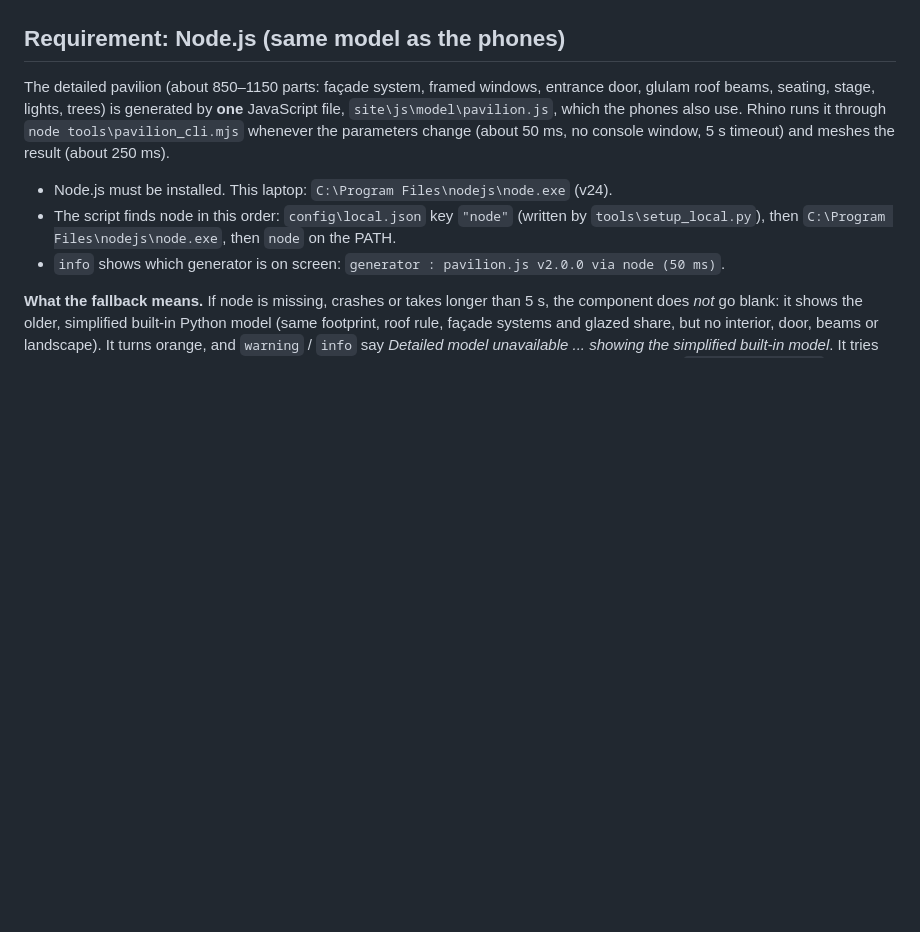
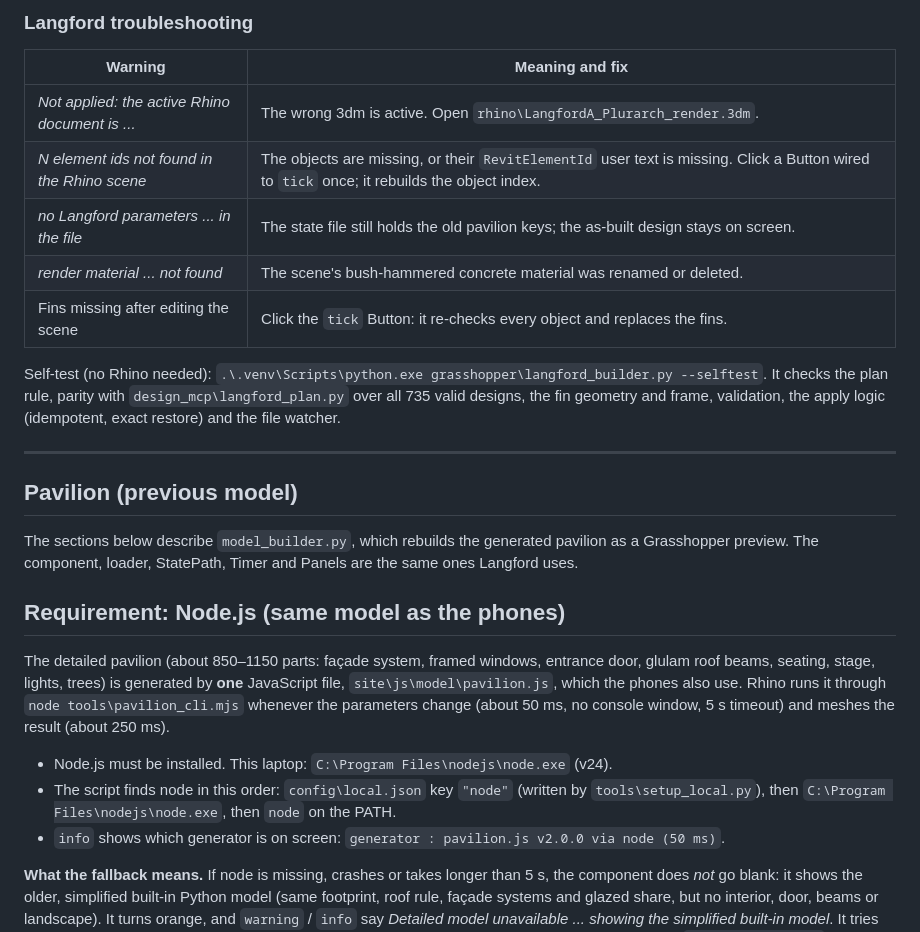
Before and after one commit to Faroshad/plurarch, a Markdown page: grasshopper/SETUP.md, the part around one of its changes. GitHub-like rendering; blank space fills up the shorter version.

```diff
--- a/grasshopper/SETUP.md
+++ b/grasshopper/SETUP.md
@@ -6,3 +64,24 @@ whenever the approved parameters change. The code is in `grasshopper\model_build
+### Langford troubleshooting
+| Warning | Meaning and fix |
+|---|---|
+| *Not applied: the active Rhino document is ...* | The wrong 3dm is active. Open `rhino\LangfordA_Plurarch_render.3dm`. |
+| *N element ids not found in the Rhino scene* | The objects are missing, or their `RevitElementId` user text is missing. Click a Button wired to `tick` once; it rebuilds the object index. |
+| *no Langford parameters ... in the file* | The state file still holds the old pavilion keys; the as-built design stays on screen. |
+| *render material ... not found* | The scene's bush-hammered concrete material was renamed or deleted. |
+| Fins missing after editing the scene | Click the `tick` Button: it re-checks every object and replaces the fins. |
+
+Self-test (no Rhino needed): `.\.venv\Scripts\python.exe grasshopper\langford_builder.py --selftest`.
+It checks the plan rule, parity with `design_mcp\langford_plan.py` over all 735 valid designs,
+the fin geometry and frame, validation, the apply logic (idempotent, exact restore) and the
+file watcher.
+
+---
+
+## Pavilion (previous model)
+
+The sections below describe `model_builder.py`, which rebuilds the generated pavilion as a
+Grasshopper preview. The component, loader, StatePath, Timer and Panels are the same ones
+Langford uses.
 
 ## Requirement: Node.js (same model as the phones)
 
```
Also changed, not shown: other parts of grasshopper/SETUP.md (+61 -3 lines).
